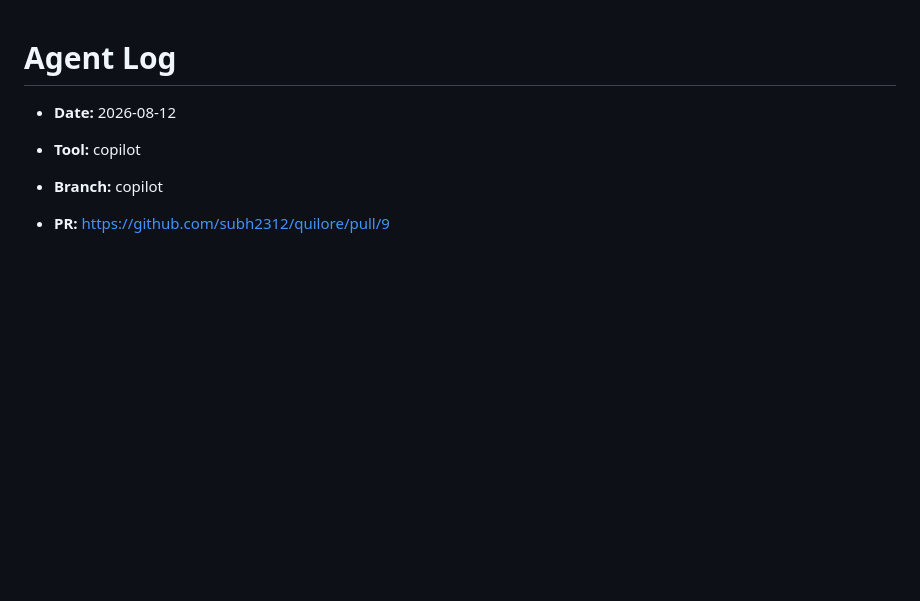
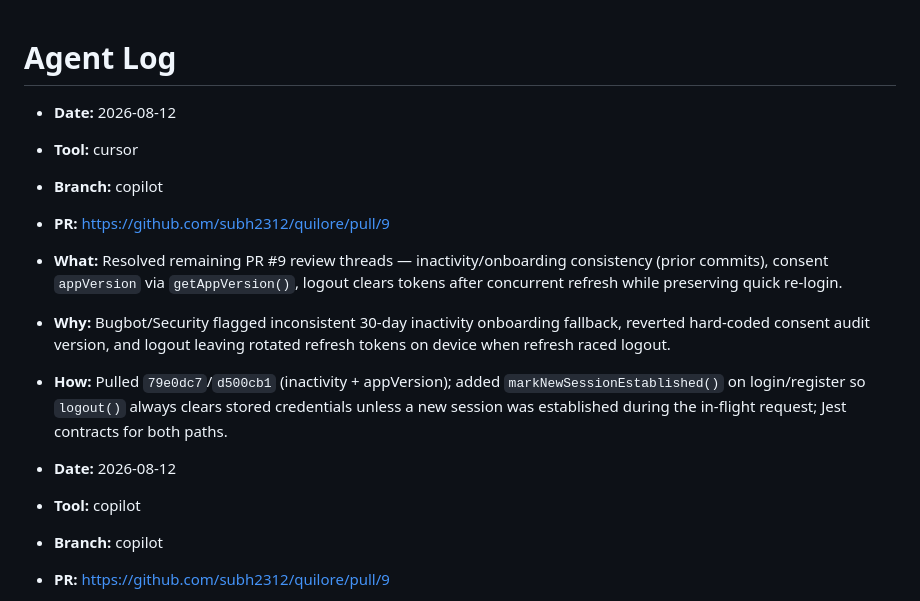
Before and after one commit to subh2312/quilore, a Markdown page: docs/agent-log.md, the part around the change. Rendered like a GitHub page; blank space fills up the shorter version.

Commit message:
docs: log PR #9 review thread resolutions
Co-authored-by: Cursor <cursoragent@cursor.com>

```diff
--- a/docs/agent-log.md
+++ b/docs/agent-log.md
@@ -1,4 +1,12 @@
 # Agent Log
+
+- **Date:** 2026-08-12
+- **Tool:** cursor
+- **Branch:** copilot
+- **PR:** https://github.com/subh2312/quilore/pull/9
+- **What:** Resolved remaining PR #9 review threads — inactivity/onboarding consistency (prior commits), consent `appVersion` via `getAppVersion()`, logout clears tokens after concurrent refresh while preserving quick re-login.
+- **Why:** Bugbot/Security flagged inconsistent 30-day inactivity onboarding fallback, reverted hard-coded consent audit version, and logout leaving rotated refresh tokens on device when refresh raced logout.
+- **How:** Pulled `79e0dc7`/`d500cb1` (inactivity + appVersion); added `markNewSessionEstablished()` on login/register so `logout()` always clears stored credentials unless a new session was established during the in-flight request; Jest contracts for both paths.
 
 - **Date:** 2026-08-12
 - **Tool:** copilot
```
